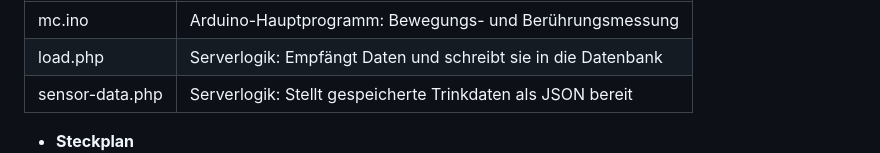
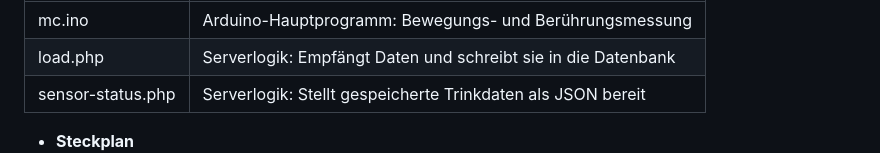
Before and after one commit to lostmarushka/IM4-Eckzahn-Eddy, a Markdown page: README.md, the part around the change. GitHub-like rendering.

```diff
--- a/README.md
+++ b/README.md
@@ -53,7 +53,7 @@ Eckzahn Eddy soll ein Produkt bzw. eine Webapp rund ums Zähneputzen sein in Kom
 | :--- | :--- |
 | mc.ino | Arduino-Hauptprogramm: Bewegungs- und Berührungsmessung |
 | load.php| Serverlogik: Empfängt Daten und schreibt sie in die Datenbank |
-| sensor-data.php | Serverlogik: Stellt gespeicherte Trinkdaten als JSON bereit |
+| sensor-status.php | Serverlogik: Stellt gespeicherte Trinkdaten als JSON bereit |
 
 
 * **Steckplan**
```
